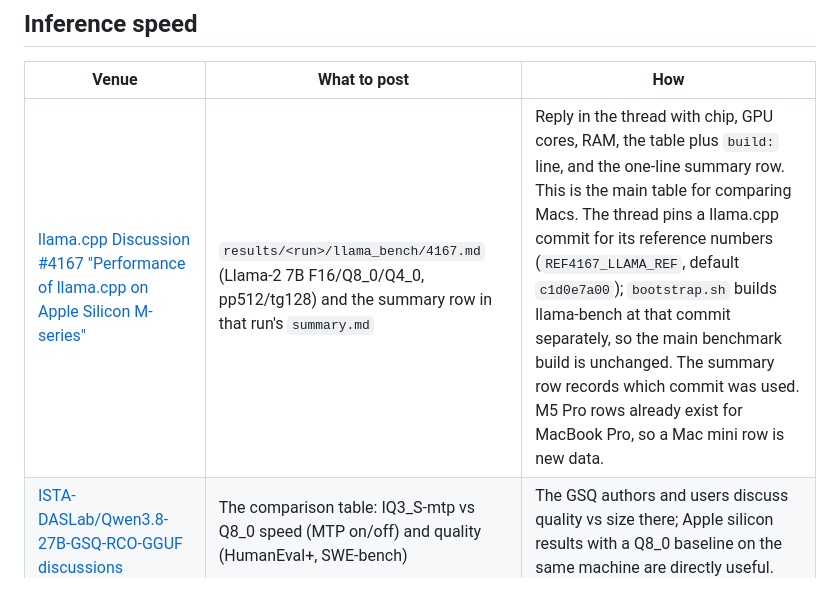
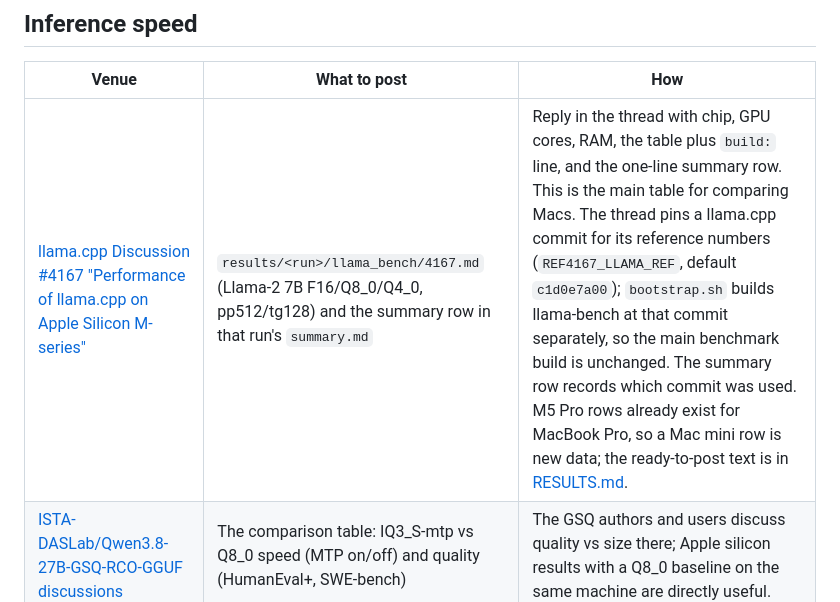
Before and after one commit to eltoncarr/mac-mini-benchmarks, a Markdown page: PUBLISHING.md, the part around the change. Rendered like a GitHub page.

```diff
--- a/PUBLISHING.md
+++ b/PUBLISHING.md
@@ -7,7 +7,7 @@ back to `results/<run>/summary.md` (or this repo, if you make it public) for the
 
 | Venue | What to post | How |
 |---|---|---|
-| [llama.cpp Discussion #4167 "Performance of llama.cpp on Apple Silicon M-series"](https://github.com/ggml-org/llama.cpp/discussions/4167) | `results/<run>/llama_bench/4167.md` (Llama-2 7B F16/Q8_0/Q4_0, pp512/tg128) and the summary row in that run's `summary.md` | Reply in the thread with chip, GPU cores, RAM, the table plus `build:` line, and the one-line summary row. This is the main table for comparing Macs. The thread pins a llama.cpp commit for its reference numbers (`REF4167_LLAMA_REF`, default `c1d0e7a00`); `bootstrap.sh` builds llama-bench at that commit separately, so the main benchmark build is unchanged. The summary row records which commit was used. M5 Pro rows already exist for MacBook Pro, so a Mac mini row is new data. |
+| [llama.cpp Discussion #4167 "Performance of llama.cpp on Apple Silicon M-series"](https://github.com/ggml-org/llama.cpp/discussions/4167) | `results/<run>/llama_bench/4167.md` (Llama-2 7B F16/Q8_0/Q4_0, pp512/tg128) and the summary row in that run's `summary.md` | Reply in the thread with chip, GPU cores, RAM, the table plus `build:` line, and the one-line summary row. This is the main table for comparing Macs. The thread pins a llama.cpp commit for its reference numbers (`REF4167_LLAMA_REF`, default `c1d0e7a00`); `bootstrap.sh` builds llama-bench at that commit separately, so the main benchmark build is unchanged. The summary row records which commit was used. M5 Pro rows already exist for MacBook Pro, so a Mac mini row is new data; the ready-to-post text is in [RESULTS.md](RESULTS.md#post-for-the-thread). |
 | [ISTA-DASLab/Qwen3.8-27B-GSQ-RCO-GGUF discussions](https://huggingface.co/ISTA-DASLab/Qwen3.8-27B-GSQ-RCO-GGUF/discussions) | The comparison table: IQ3_S-mtp vs Q8_0 speed (MTP on/off) and quality (HumanEval+, SWE-bench) | The GSQ authors and users discuss quality vs size there; Apple silicon results with a Q8_0 baseline on the same machine are directly useful. |
 | [unsloth/Qwen3.8-27B-GGUF discussions](https://huggingface.co/unsloth/Qwen3.8-27B-GGUF/discussions) | `llama-bench` table for Q8_0, and the llama-benchy table | Community threads where users share speeds by hardware. |
 | Wherever llama-benchy tables are shared (e.g. the [NVIDIA developer forum thread](https://forums.developer.nvidia.com/t/new-tool-llama-benchy-llama-bench-style-benchmarking-for-any-llm-backend-vllm-sglang-llama-cpp-etc/356698) for DGX Spark, r/LocalLLaMA) | `results/<run>/benchy/*.json` rendered in `summary.md` | llama-benchy output is the common format for comparing server-side pp/tg at depth across machines and engines (vLLM, SGLang, llama.cpp, MLX). Include the llama-benchy version and latency mode. |
```
Also changed, not shown: README.md (+2 -1 lines), RESULTS.md (+30 -2 lines).
